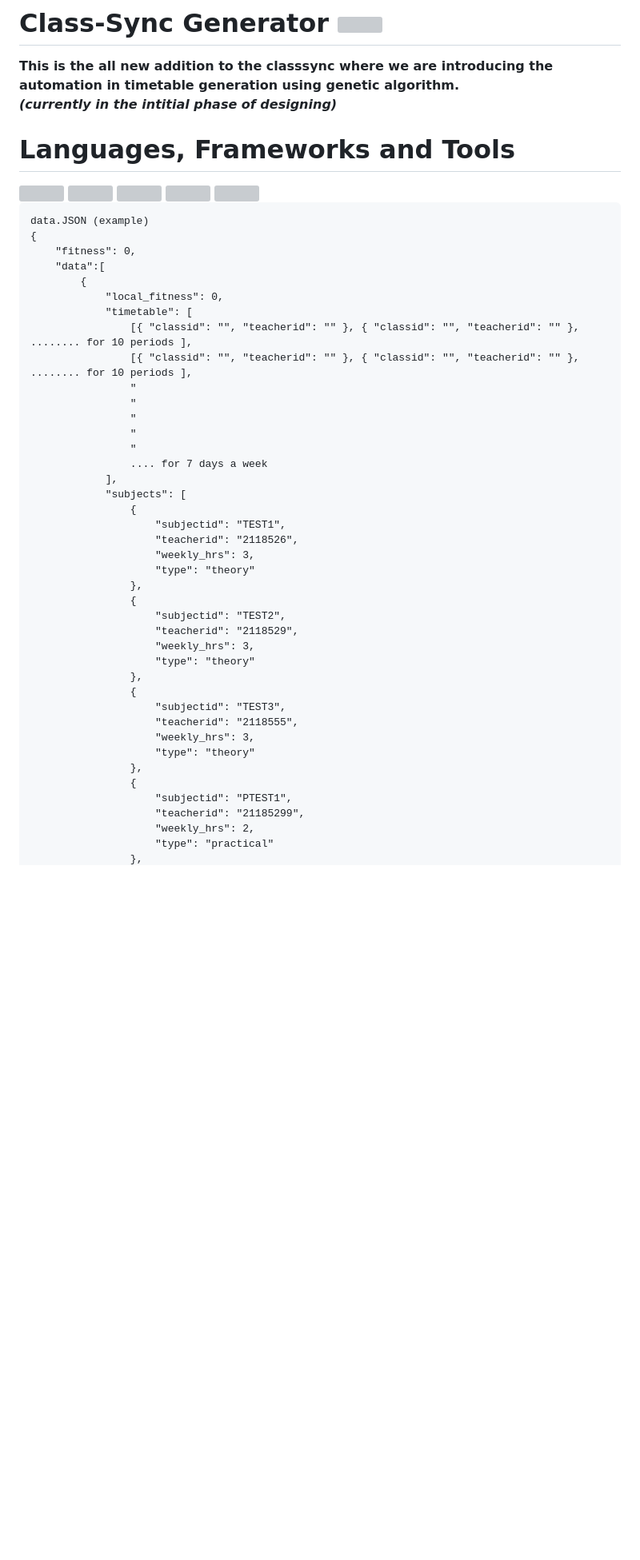
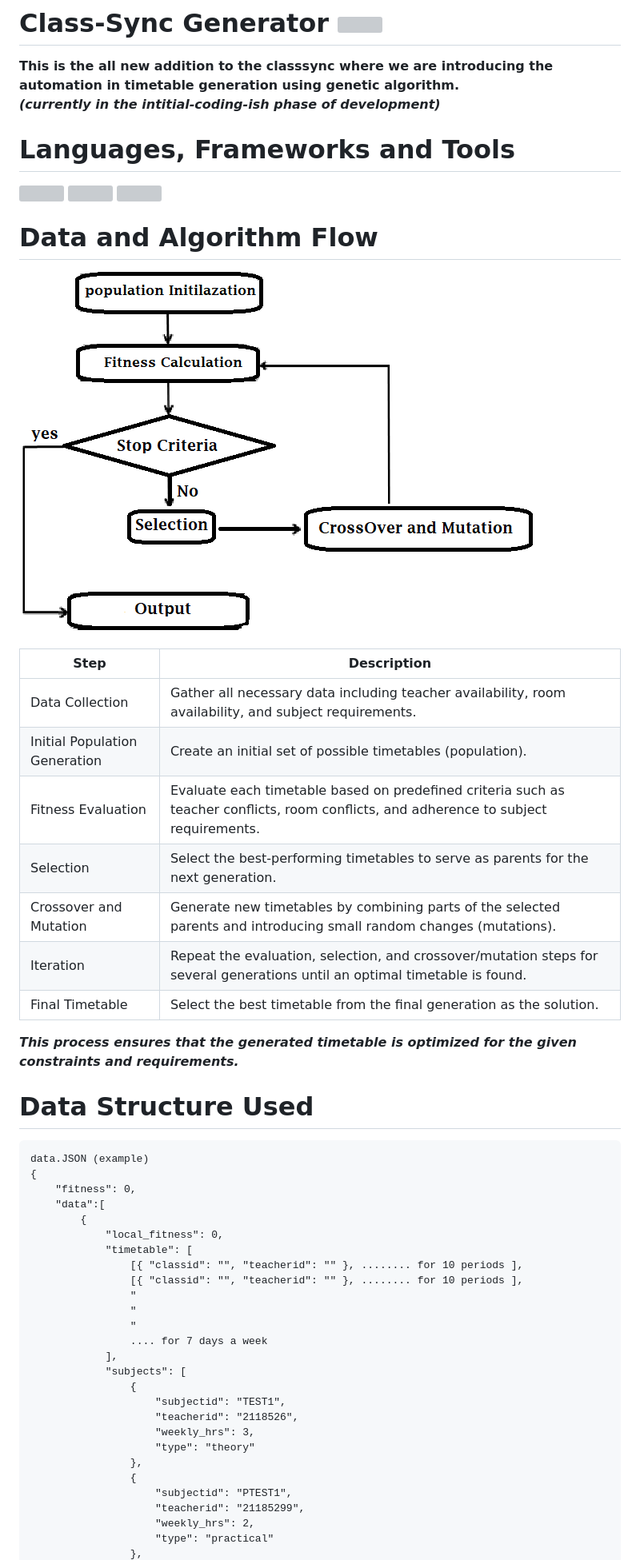
Before and after one commit to ayush-saklani/classsync-generator, a Markdown page: README.md, the part around the change printed below. Shown: that part at 80% size. Drawn GitHub-style; pictures changed too: assets/img/GA Flow diagram.png (added); blank space fills up the shorter version; grey boxes are pictures that could not be loaded.

````diff
--- a/README.md
+++ b/README.md
@@ -1,15 +1,32 @@
 # **Class-Sync Generator** <img src="assets/img/new-logo-white.svg" height="55" align="left"/>
 **This is the all new addition to the classsync where we are introducing the automation in timetable generation using genetic algorithm.**<br>
-**_(currently in the intitial phase of designing)_**
+**_(currently in the intitial-coding-ish phase of development)_**
 
 # **Languages, Frameworks and Tools**
 <div align="left" style="margin: 10px;">
 <img src="https://cdn.jsdelivr.net/gh/devicons/devicon@latest/icons/javascript/javascript-original.svg" height="75"/>
 <img src="https://static-00.iconduck.com/assets.00/node-js-icon-454x512-nztofx17.png"height="75"/>
-<img src="https://cdn.jsdelivr.net/gh/devicons/devicon@latest/icons/mongodb/mongodb-original-wordmark.svg" height="75"/>
-<img src="https://cdn.jsdelivr.net/gh/devicons/devicon@latest/icons/mongoose/mongoose-original-wordmark.svg" height="75"/>
+<!-- <img src="https://cdn.jsdelivr.net/gh/devicons/devicon@latest/icons/mongodb/mongodb-original-wordmark.svg" height="75"/>
+<img src="https://cdn.jsdelivr.net/gh/devicons/devicon@latest/icons/mongoose/mongoose-original-wordmark.svg" height="75"/> -->
 <img src="https://cdn.jsdelivr.net/gh/devicons/devicon@latest/icons/json/json-plain.svg" height="75"/>
 </div>
+
+# Data and Algorithm Flow
+<img src="./assets/img/GA Flow diagram.png" />
+
+| **Step**                      | **Description**                                                                                                                        |
+| ----------------------------- | -------------------------------------------------------------------------------------------------------------------------------------- |
+| Data Collection               | Gather all necessary data including teacher availability, room availability, and subject requirements.                                 |
+| Initial Population Generation | Create an initial set of possible timetables (population).                                                                             |
+| Fitness Evaluation            | Evaluate each timetable based on predefined criteria such as teacher conflicts, room conflicts, and adherence to subject requirements. |
+| Selection                     | Select the best-performing timetables to serve as parents for the next generation.                                                     |
+| Crossover and Mutation        | Generate new timetables by combining parts of the selected parents and introducing small random changes (mutations).                   |
+| Iteration                     | Repeat the evaluation, selection, and crossover/mutation steps for several generations until an optimal timetable is found.            |
+| Final Timetable               | Select the best timetable from the final generation as the solution.                                                                   |
+
+___This process ensures that the generated timetable is optimized for the given constraints and requirements.___
+
+# Data Structure Used
 
 ```
 data.JSON (example)
@@ -19,10 +36,8 @@ data.JSON (example)
         {
             "local_fitness": 0,
             "timetable": [
-                [{ "classid": "", "teacherid": "" }, { "classid": "", "teacherid": "" },  ........ for 10 periods ],
-                [{ "classid": "", "teacherid": "" }, { "classid": "", "teacherid": "" },  ........ for 10 periods ],
-                "
-                "
+                [{ "classid": "", "teacherid": "" }, ........ for 10 periods ],
+                [{ "classid": "", "teacherid": "" }, ........ for 10 periods ],
                 "
                 "
                 "
@@ -36,18 +51,6 @@ data.JSON (example)
                     "type": "theory"
                 },
                 {
-                    "subjectid": "TEST2",
-                    "teacherid": "2118529",
-                    "weekly_hrs": 3,
-                    "type": "theory"
-                },
-                {
-                    "subjectid": "TEST3",
-                    "teacherid": "2118555",
-                    "weekly_hrs": 3,
-                    "type": "theory"
-                },
-                {
                     "subjectid": "PTEST1",
                     "teacherid": "21185299",
                     "weekly_hrs": 2,
````
Also changed, not shown: other parts of README.md (+24 -13 lines), 1 other file.
